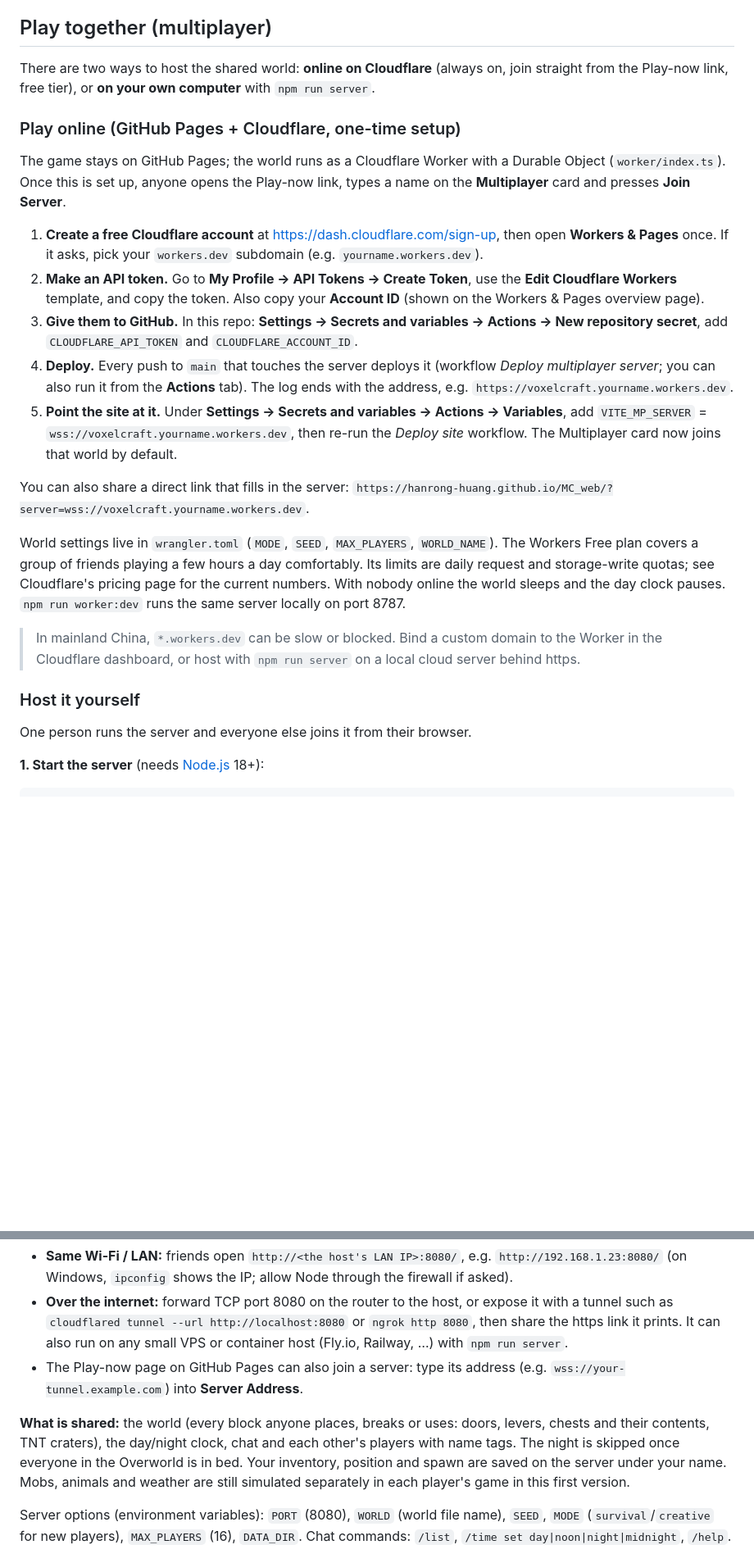
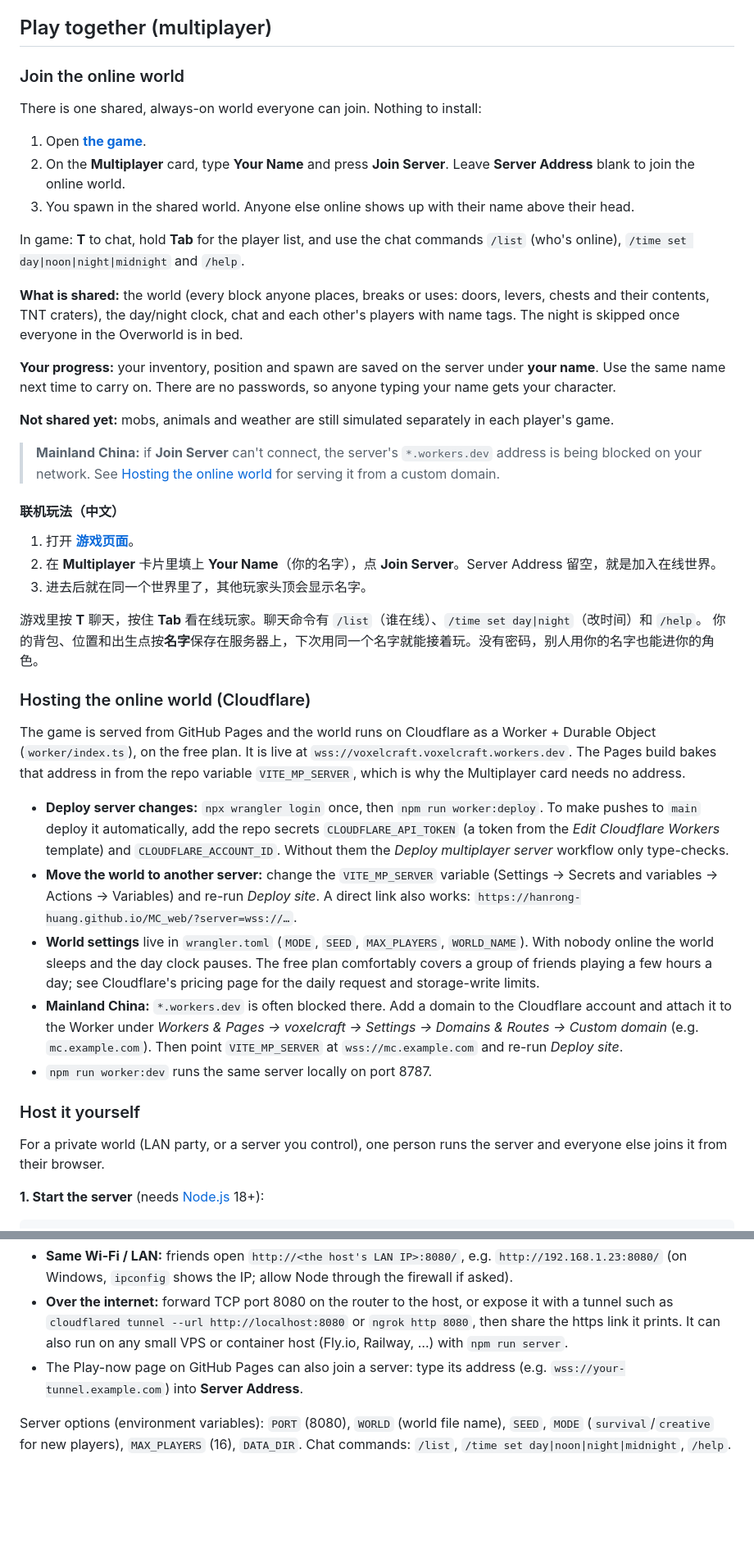
Before and after one commit to Hanrong-Huang/MC_web, a Markdown page: README.md, 2 parts joined by grey strips. Shown at 82% size. GitHub-like rendering; blank space fills up the shorter version.

Commit message:
README: how to join the online world (English + 中文)
The multiplayer section now starts with what a player does: open the game,
type a name, Join Server (the Pages build defaults to the live Cloudflare
world). It also covers the in-game chat/list keys and commands, what is and
isn't shared, and that progress is saved per name, plus a short Chinese
version. The server-owner notes describe the live deployment, how to
redeploy and how to serve it from a custom domain for mainland China.

```diff
--- a/README.md
+++ b/README.md
@@ -54,27 +54,46 @@ Every key above except the hotbar, Esc and F1–F3 can be rebound in **Options
 
 ## Play together (multiplayer)
 
-There are two ways to host the shared world: **online on Cloudflare** (always on, join straight from the Play-now link, free tier), or **on your own computer** with `npm run server`.
+### Join the online world
 
-### Play online (GitHub Pages + Cloudflare, one-time setup)
+There is one shared, always-on world everyone can join. Nothing to install:
 
-The game stays on GitHub Pages; the world runs as a Cloudflare Worker with a Durable Object (`worker/index.ts`). Once this is set up, anyone opens the Play-now link, types a name on the **Multiplayer** card and presses **Join Server**.
+1. Open **[the game](https://hanrong-huang.github.io/MC_web/)**.
+2. On the **Multiplayer** card, type **Your Name** and press **Join Server**. Leave **Server Address** blank to join the online world.
+3. You spawn in the shared world. Anyone else online shows up with their name above their head.
 
-1. **Create a free Cloudflare account** at <https://dash.cloudflare.com/sign-up>, then open **Workers & Pages** once. If it asks, pick your `workers.dev` subdomain (e.g. `yourname.workers.dev`).
-2. **Make an API token.** Go to **My Profile → API Tokens → Create Token**, use the **Edit Cloudflare Workers** template, and copy the token. Also copy your **Account ID** (shown on the Workers & Pages overview page).
-3. **Give them to GitHub.** In this repo: **Settings → Secrets and variables → Actions → New repository secret**, add `CLOUDFLARE_API_TOKEN` and `CLOUDFLARE_ACCOUNT_ID`.
-4. **Deploy.** Every push to `main` that touches the server deploys it (workflow *Deploy multiplayer server*; you can also run it from the **Actions** tab). The log ends with the address, e.g. `https://voxelcraft.yourname.workers.dev`.
-5. **Point the site at it.** Under **Settings → Secrets and variables → Actions → Variables**, add `VITE_MP_SERVER` = `wss://voxelcraft.yourname.workers.dev`, then re-run the *Deploy site* workflow. The Multiplayer card now joins that world by default.
+In game: **T** to chat, hold **Tab** for the player list, and use the chat commands `/list` (who's online), `/time set day|noon|night|midnight` and `/help`.
 
-You can also share a direct link that fills in the server: `https://hanrong-huang.github.io/MC_web/?server=wss://voxelcraft.yourname.workers.dev`.
+**What is shared:** the world (every block anyone places, breaks or uses: doors, levers, chests and their contents, TNT craters), the day/night clock, chat and each other's players with name tags. The night is skipped once everyone in the Overworld is in bed.
 
-World settings live in `wrangler.toml` (`MODE`, `SEED`, `MAX_PLAYERS`, `WORLD_NAME`). The Workers Free plan covers a group of friends playing a few hours a day comfortably. Its limits are daily request and storage-write quotas; see Cloudflare's pricing page for the current numbers. With nobody online the world sleeps and the day clock pauses. `npm run worker:dev` runs the same server locally on port 8787.
+**Your progress:** your inventory, position and spawn are saved on the server under **your name**. Use the same name next time to carry on. There are no passwords, so anyone typing your name gets your character.
 
-> In mainland China, `*.workers.dev` can be slow or blocked. Bind a custom domain to the Worker in the Cloudflare dashboard, or host with `npm run server` on a local cloud server behind https.
+**Not shared yet:** mobs, animals and weather are still simulated separately in each player's game.
+
+> **Mainland China:** if **Join Server** can't connect, the server's `*.workers.dev` address is being blocked on your network. See [Hosting the online world](#hosting-the-online-world-cloudflare) for serving it from a custom domain.
+
+#### 联机玩法（中文）
+
+1. 打开 **[游戏页面](https://hanrong-huang.github.io/MC_web/)**。
+2. 在 **Multiplayer** 卡片里填上 **Your Name**（你的名字），点 **Join Server**。Server Address 留空，就是加入在线世界。
+3. 进去后就在同一个世界里了，其他玩家头顶会显示名字。
+
+游戏里按 **T** 聊天，按住 **Tab** 看在线玩家。聊天命令有 `/list`（谁在线）、`/time set day|night`（改时间）和 `/help`。
+你的背包、位置和出生点按**名字**保存在服务器上，下次用同一个名字就能接着玩。没有密码，别人用你的名字也能进你的角色。
+
+### Hosting the online world (Cloudflare)
+
+The game is served from GitHub Pages and the world runs on Cloudflare as a Worker + Durable Object (`worker/index.ts`), on the free plan. It is live at `wss://voxelcraft.voxelcraft.workers.dev`. The Pages build bakes that address in from the repo variable `VITE_MP_SERVER`, which is why the Multiplayer card needs no address.
+
+- **Deploy server changes:** `npx wrangler login` once, then `npm run worker:deploy`. To make pushes to `main` deploy it automatically, add the repo secrets `CLOUDFLARE_API_TOKEN` (a token from the *Edit Cloudflare Workers* template) and `CLOUDFLARE_ACCOUNT_ID`. Without them the *Deploy multiplayer server* workflow only type-checks.
+- **Move the world to another server:** change the `VITE_MP_SERVER` variable (Settings → Secrets and variables → Actions → Variables) and re-run *Deploy site*. A direct link also works: `https://hanrong-huang.github.io/MC_web/?server=wss://…`.
+- **World settings** live in `wrangler.toml` (`MODE`, `SEED`, `MAX_PLAYERS`, `WORLD_NAME`). With nobody online the world sleeps and the day clock pauses. The free plan comfortably covers a group of friends playing a few hours a day; see Cloudflare's pricing page for the daily request and storage-write limits.
+- **Mainland China:** `*.workers.dev` is often blocked there. Add a domain to the Cloudflare account and attach it to the Worker under *Workers & Pages → voxelcraft → Settings → Domains & Routes → Custom domain* (e.g. `mc.example.com`). Then point `VITE_MP_SERVER` at `wss://mc.example.com` and re-run *Deploy site*.
+- `npm run worker:dev` runs the same server locally on port 8787.
 
 ### Host it yourself
 
-One person runs the server and everyone else joins it from their browser.
+For a private world (LAN party, or a server you control), one person runs the server and everyone else joins it from their browser.
 
 **1. Start the server** (needs [Node.js](https://nodejs.org) 18+):
 
@@ -91,8 +110,6 @@ It prints something like `play: http://localhost:8080/`. The world is saved in `
 - **Over the internet:** forward TCP port 8080 on the router to the host, or expose it with a tunnel such as `cloudflared tunnel --url http://localhost:8080` or `ngrok http 8080`, then share the https link it prints. It can also run on any small VPS or container host (Fly.io, Railway, …) with `npm run server`.
 - The Play-now page on GitHub Pages can also join a server: type its address (e.g. `wss://your-tunnel.example.com`) into **Server Address**.
 
-**What is shared:** the world (every block anyone places, breaks or uses: doors, levers, chests and their contents, TNT craters), the day/night clock, chat and each other's players with name tags. The night is skipped once everyone in the Overworld is in bed. Your inventory, position and spawn are saved on the server under your name. Mobs, animals and weather are still simulated separately in each player's game in this first version.
-
 Server options (environment variables): `PORT` (8080), `WORLD` (world file name), `SEED`, `MODE` (`survival`/`creative` for new players), `MAX_PLAYERS` (16), `DATA_DIR`. Chat commands: `/list`, `/time set day|noon|night|midnight`, `/help`.
 
 ## Run it locally
```
Also changed, not shown: CLAUDE.md (+1 -1 lines).
